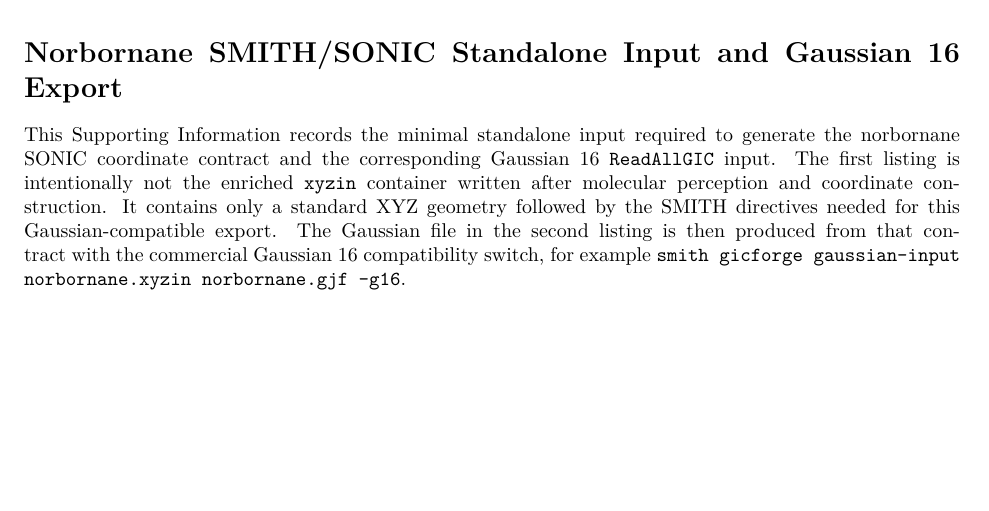
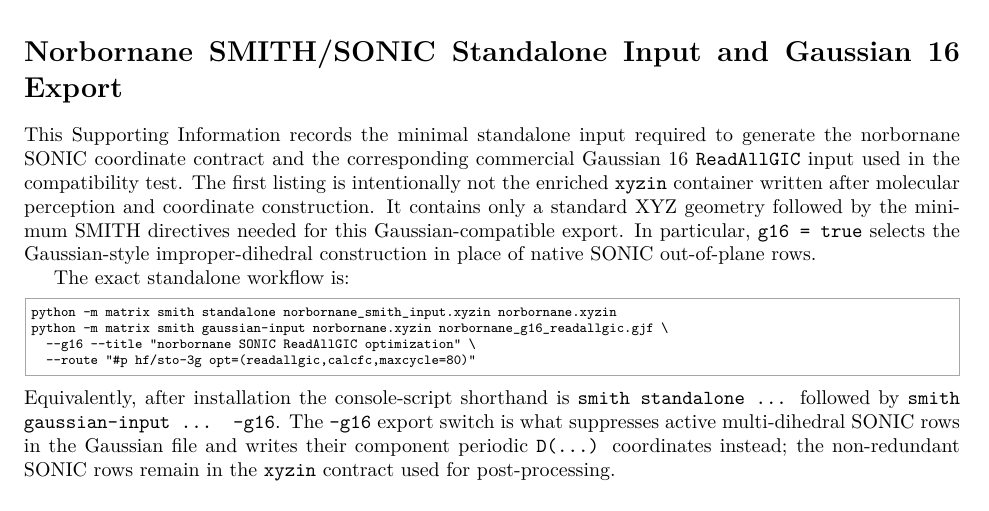
Before and after one commit to yogibubu/Smith, a LaTeX document (supporting_information.tex): part of the page before the commit and part of page 1 of 2 after it, cut so that both start at the same text, the shorter picture padded with empty space. Compiled offline with pdfLaTeX.

Commit message:
Update SI standalone G16 compatibility example

```diff
--- a/supporting_information.tex
+++ b/supporting_information.tex
@@ -33,13 +33,27 @@
 
 This Supporting Information records the minimal standalone input required to
 generate the norbornane \SONIC\ coordinate contract and the corresponding
-Gaussian 16 \texttt{ReadAllGIC} input.  The first listing is intentionally not
-the enriched \texttt{xyzin} container written after molecular perception and
-coordinate construction.  It contains only a standard XYZ geometry followed by
-the SMITH directives needed for this Gaussian-compatible export.
-The Gaussian file in the second listing is then produced from that contract
-with the commercial Gaussian 16 compatibility switch, for example
-\texttt{smith gicforge gaussian-input norbornane.xyzin norbornane.gjf --g16}.
+commercial Gaussian 16 \texttt{ReadAllGIC} input used in the compatibility
+test.  The first listing is intentionally not the enriched \texttt{xyzin}
+container written after molecular perception and coordinate construction.  It
+contains only a standard XYZ geometry followed by the minimum SMITH directives
+needed for this Gaussian-compatible export.  In particular, \texttt{g16 = true}
+selects the Gaussian-style improper-dihedral construction in place of native
+\SONIC\ out-of-plane rows.
+
+The exact standalone workflow is:
+\begin{lstlisting}
+python -m matrix smith standalone norbornane_smith_input.xyzin norbornane.xyzin
+python -m matrix smith gaussian-input norbornane.xyzin norbornane_g16_readallgic.gjf \
+  --g16 --title "norbornane SONIC ReadAllGIC optimization" \
+  --route "#p hf/sto-3g opt=(readallgic,calcfc,maxcycle=80)"
+\end{lstlisting}
+Equivalently, after installation the console-script shorthand is
+\texttt{smith standalone ...} followed by \texttt{smith gaussian-input ... --g16}.
+The \texttt{--g16} export switch is what suppresses active multi-dihedral
+\SONIC\ rows in the Gaussian file and writes their component periodic
+\texttt{D(...)} coordinates instead; the non-redundant \SONIC\ rows remain in
+the \texttt{xyzin} contract used for post-processing.
 
 \subsection*{SMITH/SONIC input}
 
```
Also changed, not shown: README.md, supporting_information.tex (2 more changed lines), 2 other files.
